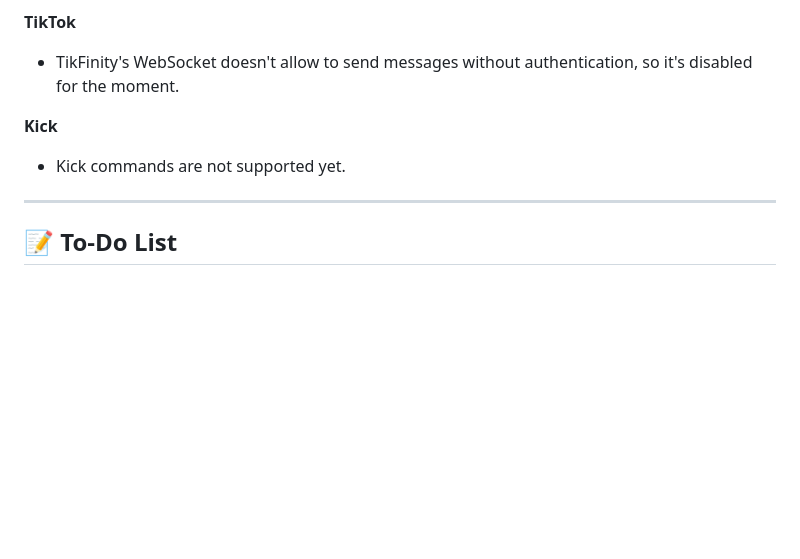
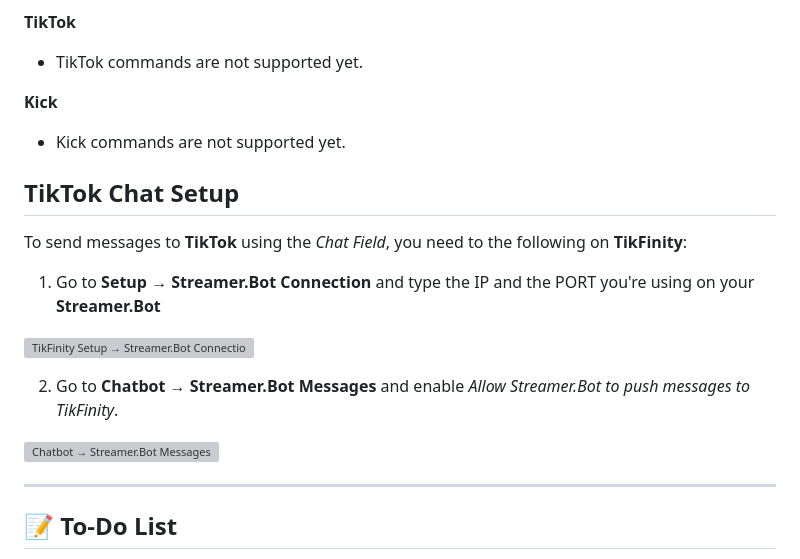
Before and after one commit to Floppy5004/chatrd, a Markdown page: README.md, the part around one of its changes. Rendered like a GitHub page; blank space fills up the shorter version; grey boxes are pictures that could not be loaded.

```diff
--- a/README.md
+++ b/README.md
@@ -99,10 +99,22 @@ Also, at any point either **Kick** or **Kick.Bot** might change their stuff, so
 - /yt/ban (userID)
 
 **TikTok**
-- TikFinity's WebSocket doesn't allow to send messages without authentication, so it's disabled for the moment.
+- TikTok commands are not supported yet.
 
 **Kick**
 - Kick commands are not supported yet.
+
+
+## TikTok Chat Setup
+To send messages to **TikTok** using the *Chat Field*, you need to the following on **TikFinity**:
+
+1. Go to **Setup → Streamer.Bot Connection** and type the IP and the PORT you're using on your **Streamer.Bot**
+
+![TikFinity Setup → Streamer.Bot Connection](https://i.imgur.com/h0QDnNX.png)
+
+2. Go to **Chatbot → Streamer.Bot Messages** and enable *Allow Streamer.Bot to push messages to TikFinity*.
+
+![Chatbot → Streamer.Bot Messages](https://i.imgur.com/IGQ5xQq.png)
 
 
 ---
```
Also changed, not shown: other parts of README.md (+1 -1 lines).
